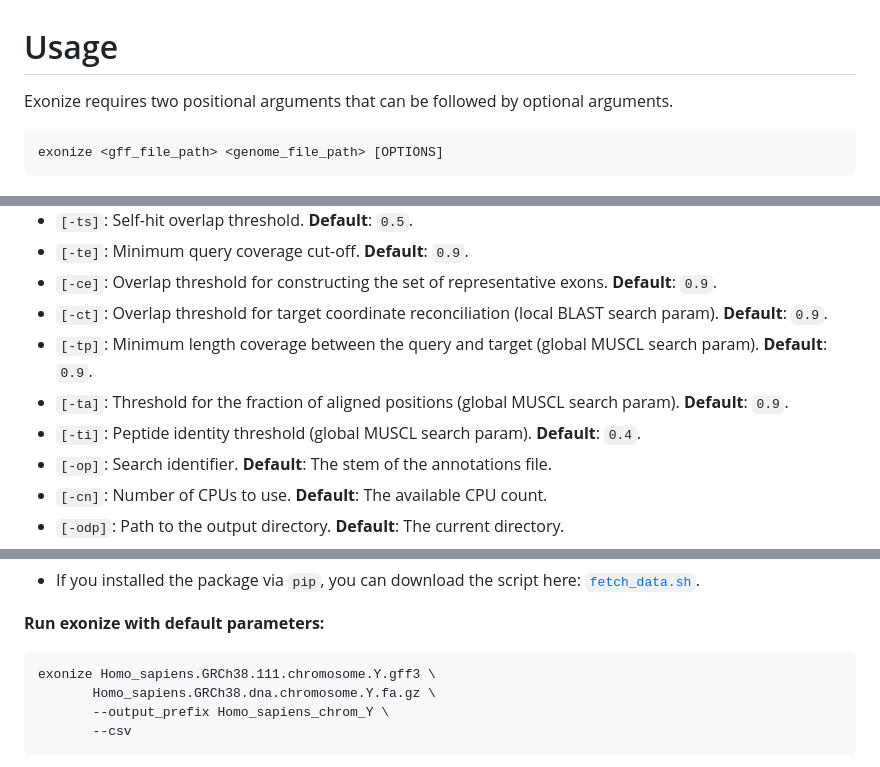
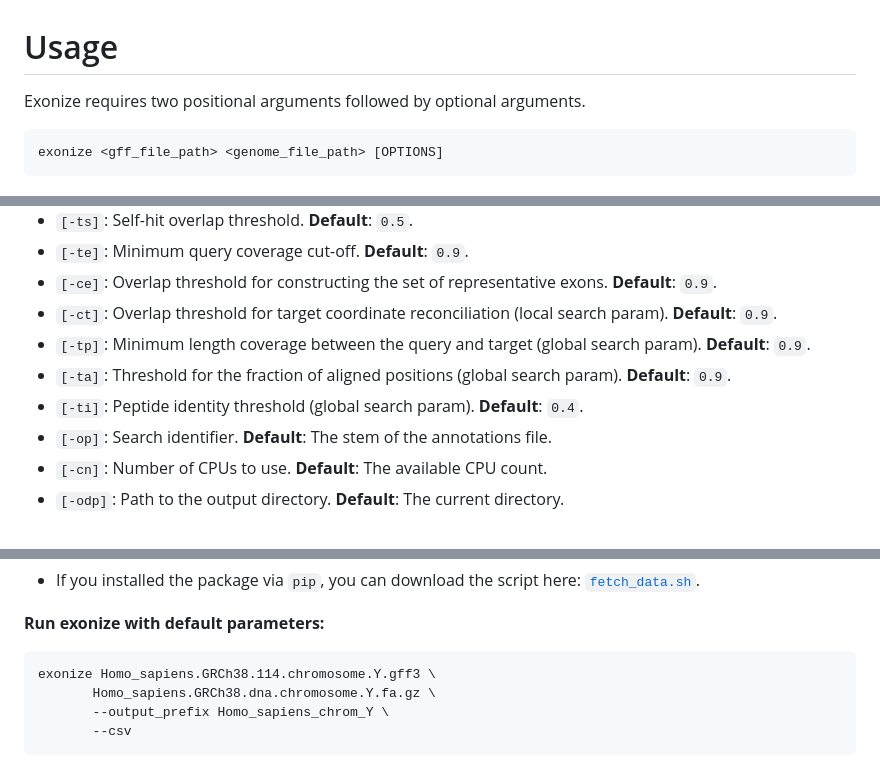
Before and after one commit to msarrias/exonize, a Markdown page: docs/usage.md, 3 parts joined by grey strips. Rendered like a GitHub page.

Commit message:
updated description

````diff
--- a/docs/usage.md
+++ b/docs/usage.md
@@ -2,7 +2,7 @@
 Usage
 ============
 
-Exonize requires two positional arguments that can be followed by optional arguments.
+Exonize requires two positional arguments followed by optional arguments.
 
 ```
 exonize <gff_file_path> <genome_file_path> [OPTIONS]
@@ -26,10 +26,10 @@ Optional Arguments
 - `[-ts]`: Self-hit overlap threshold. **Default**: `0.5`.
 - `[-te]`: Minimum query coverage cut-off. **Default**: `0.9`.
 - `[-ce]`: Overlap threshold for constructing the set of representative exons. **Default**: `0.9`.
-- `[-ct]`: Overlap threshold for target coordinate reconciliation (local BLAST search param). **Default**: `0.9`.
-- `[-tp]`: Minimum length coverage between the query and target (global MUSCL search param). **Default**: `0.9`.
-- `[-ta]`: Threshold for the fraction of aligned positions (global MUSCL search param). **Default**: `0.9`.
-- `[-ti]`: Peptide identity threshold  (global MUSCL search param). **Default**: `0.4`.
+- `[-ct]`: Overlap threshold for target coordinate reconciliation (local search param). **Default**: `0.9`.
+- `[-tp]`: Minimum length coverage between the query and target (global search param). **Default**: `0.9`.
+- `[-ta]`: Threshold for the fraction of aligned positions (global search param). **Default**: `0.9`.
+- `[-ti]`: Peptide identity threshold  (global search param). **Default**: `0.4`.
 - `[-op]`: Search identifier. **Default**: The stem of the annotations file.
 - `[-cn]`: Number of CPUs to use. **Default**: The available CPU count.
 - `[-odp]`: Path to the output directory. **Default**: The current directory.
@@ -67,7 +67,7 @@ source fetch_data.sh
 **Run exonize with default parameters:**
 
 ```
-exonize Homo_sapiens.GRCh38.111.chromosome.Y.gff3 \
+exonize Homo_sapiens.GRCh38.114.chromosome.Y.gff3 \
        Homo_sapiens.GRCh38.dna.chromosome.Y.fa.gz \
        --output_prefix Homo_sapiens_chrom_Y \
        --csv
````
